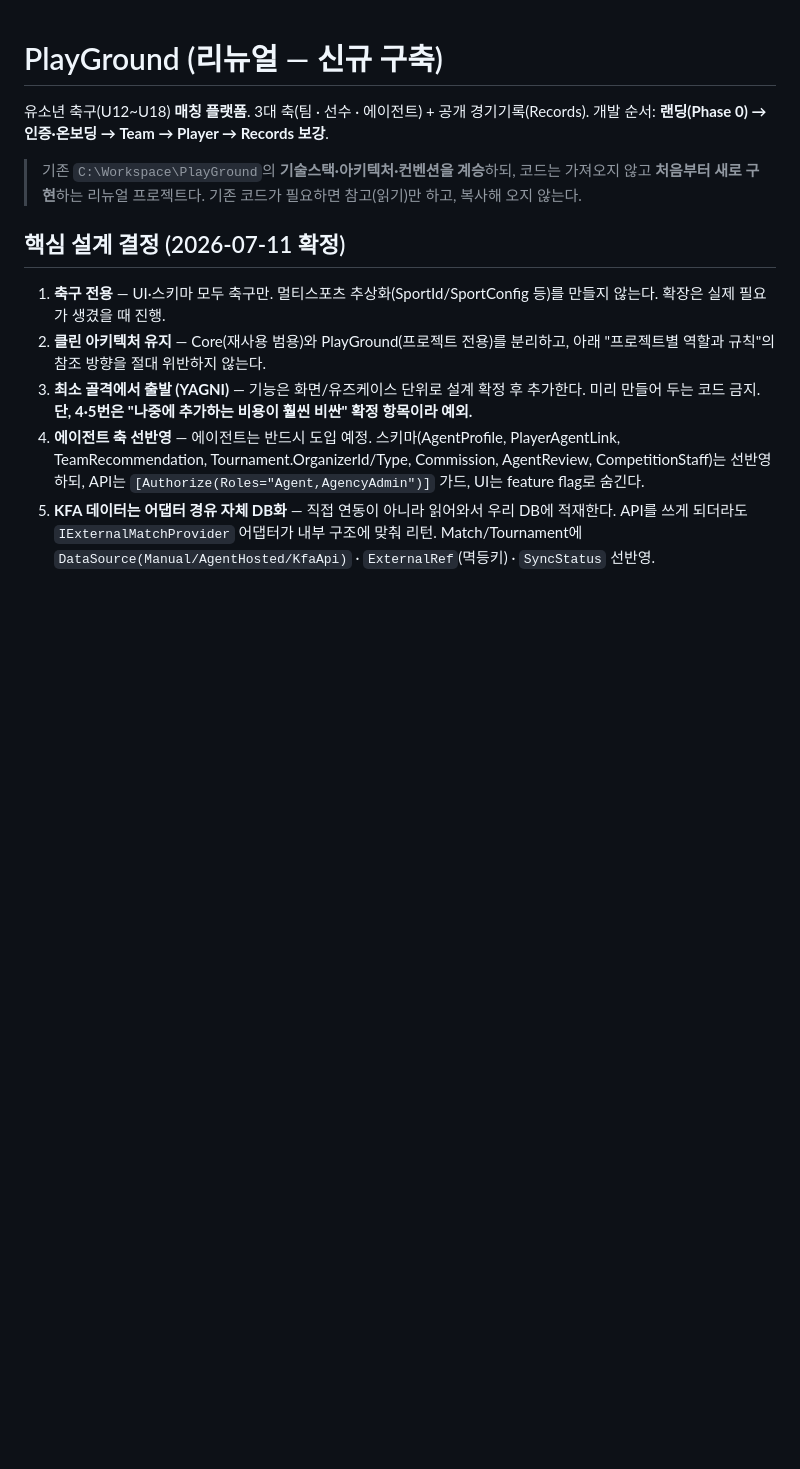
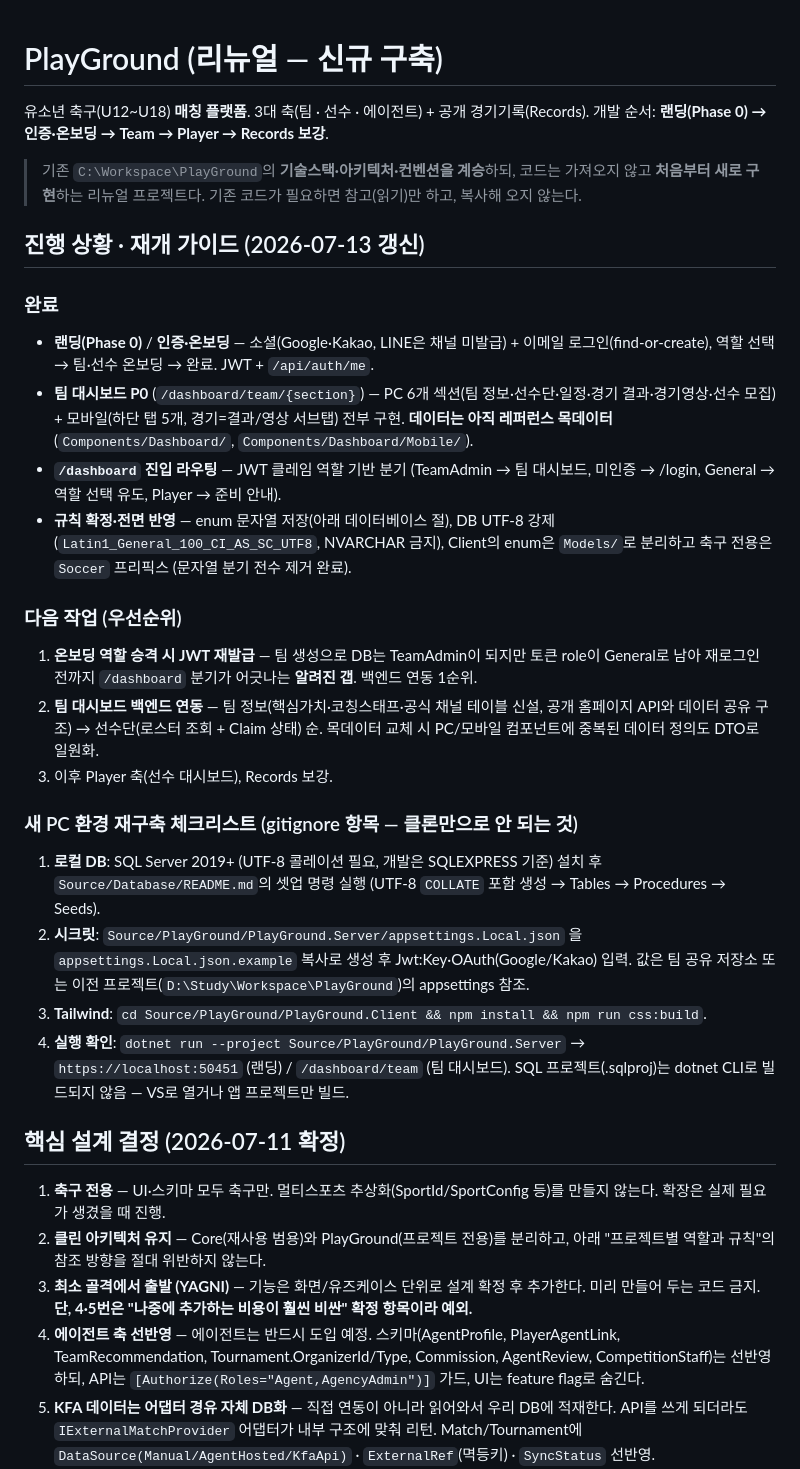
Before and after one commit to aeoragie/PlayGroundNew, a Markdown page: CLAUDE.md, the part around the change. Drawn GitHub-style; blank space fills up the shorter version.

Commit message:
@ CLAUDE.md에 진행 상황·재개 가이드 기록 (PC 이동 대비)
- 완료 목록(랜딩·인증·팀 대시보드 P0·진입 라우팅·확정 규칙)과 다음 작업 우선순위
  (JWT 재발급 갭 → 팀 대시보드 백엔드 연동 → Player 축)
- 새 PC 재구축 체크리스트: gitignore 항목(로컬 DB UTF-8 셋업·appsettings.Local.json
  시크릿·npm css:build)과 실행 확인 절차

Co-Authored-By: Claude Fable 5 <noreply@anthropic.com>

```diff
--- a/CLAUDE.md
+++ b/CLAUDE.md
@@ -6,6 +6,43 @@
 > 기존 `C:\Workspace\PlayGround`의 **기술스택·아키텍처·컨벤션을 계승**하되,
 > 코드는 가져오지 않고 **처음부터 새로 구현**하는 리뉴얼 프로젝트다.
 > 기존 코드가 필요하면 참고(읽기)만 하고, 복사해 오지 않는다.
+
+## 진행 상황 · 재개 가이드 (2026-07-13 갱신)
+
+### 완료
+
+- **랜딩(Phase 0)** / **인증·온보딩** — 소셜(Google·Kakao, LINE은 채널 미발급) + 이메일
+  로그인(find-or-create), 역할 선택 → 팀·선수 온보딩 → 완료. JWT + `/api/auth/me`.
+- **팀 대시보드 P0** (`/dashboard/team/{section}`) — PC 6개 섹션(팀 정보·선수단·일정·경기
+  결과·경기영상·선수 모집) + 모바일(하단 탭 5개, 경기=결과/영상 서브탭) 전부 구현.
+  **데이터는 아직 레퍼런스 목데이터** (`Components/Dashboard/`, `Components/Dashboard/Mobile/`).
+- **`/dashboard` 진입 라우팅** — JWT 클레임 역할 기반 분기 (TeamAdmin → 팀 대시보드,
+  미인증 → /login, General → 역할 선택 유도, Player → 준비 안내).
+- **규칙 확정·전면 반영** — enum 문자열 저장(아래 데이터베이스 절), DB UTF-8 강제
+  (`Latin1_General_100_CI_AS_SC_UTF8`, NVARCHAR 금지), Client의 enum은 `Models/`로 분리하고
+  축구 전용은 `Soccer` 프리픽스 (문자열 분기 전수 제거 완료).
+
+### 다음 작업 (우선순위)
+
+1. **온보딩 역할 승격 시 JWT 재발급** — 팀 생성으로 DB는 TeamAdmin이 되지만 토큰 role이
+   General로 남아 재로그인 전까지 `/dashboard` 분기가 어긋나는 **알려진 갭**. 백엔드 연동 1순위.
+2. **팀 대시보드 백엔드 연동** — 팀 정보(핵심가치·코칭스태프·공식 채널 테이블 신설, 공개
+   홈페이지 API와 데이터 공유 구조) → 선수단(로스터 조회 + Claim 상태) 순. 목데이터 교체 시
+   PC/모바일 컴포넌트에 중복된 데이터 정의도 DTO로 일원화.
+3. 이후 Player 축(선수 대시보드), Records 보강.
+
+### 새 PC 환경 재구축 체크리스트 (gitignore 항목 — 클론만으로 안 되는 것)
+
+1. **로컬 DB**: SQL Server 2019+ (UTF-8 콜레이션 필요, 개발은 SQLEXPRESS 기준) 설치 후
+   `Source/Database/README.md`의 셋업 명령 실행 (UTF-8 `COLLATE` 포함 생성 → Tables →
+   Procedures → Seeds).
+2. **시크릿**: `Source/PlayGround/PlayGround.Server/appsettings.Local.json` 을
+   `appsettings.Local.json.example` 복사로 생성 후 Jwt:Key·OAuth(Google/Kakao) 입력.
+   값은 팀 공유 저장소 또는 이전 프로젝트(`D:\Study\Workspace\PlayGround`)의 appsettings 참조.
+3. **Tailwind**: `cd Source/PlayGround/PlayGround.Client && npm install && npm run css:build`.
+4. **실행 확인**: `dotnet run --project Source/PlayGround/PlayGround.Server` →
+   `https://localhost:50451` (랜딩) / `/dashboard/team` (팀 대시보드).
+   SQL 프로젝트(.sqlproj)는 dotnet CLI로 빌드되지 않음 — VS로 열거나 앱 프로젝트만 빌드.
 
 ## 핵심 설계 결정 (2026-07-11 확정)
 
```
